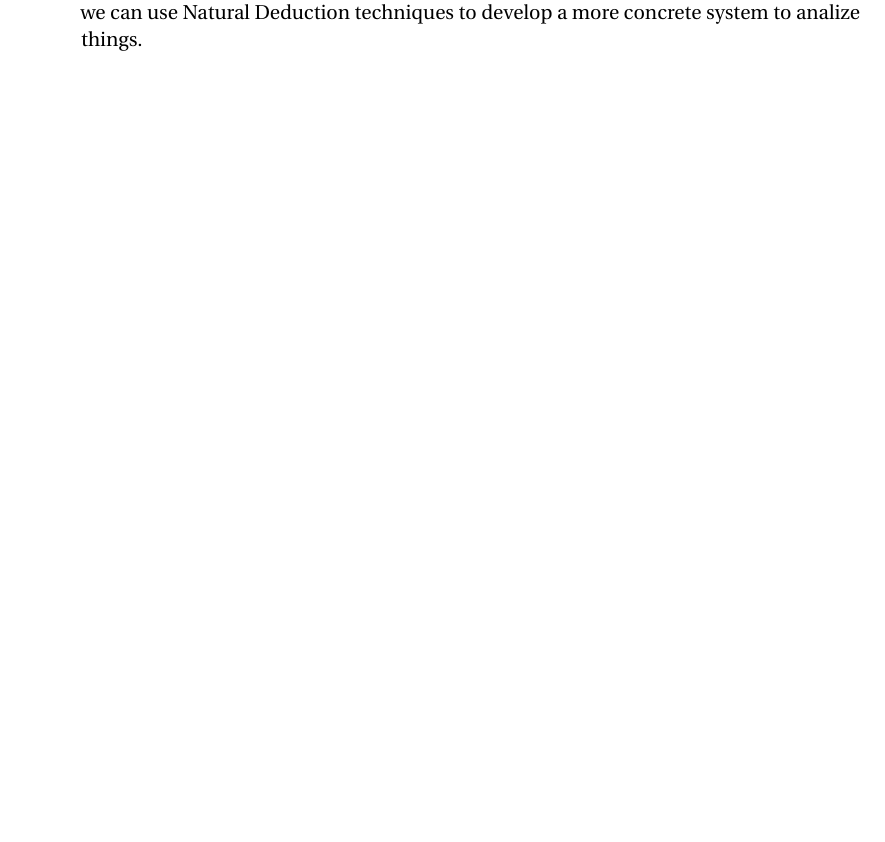
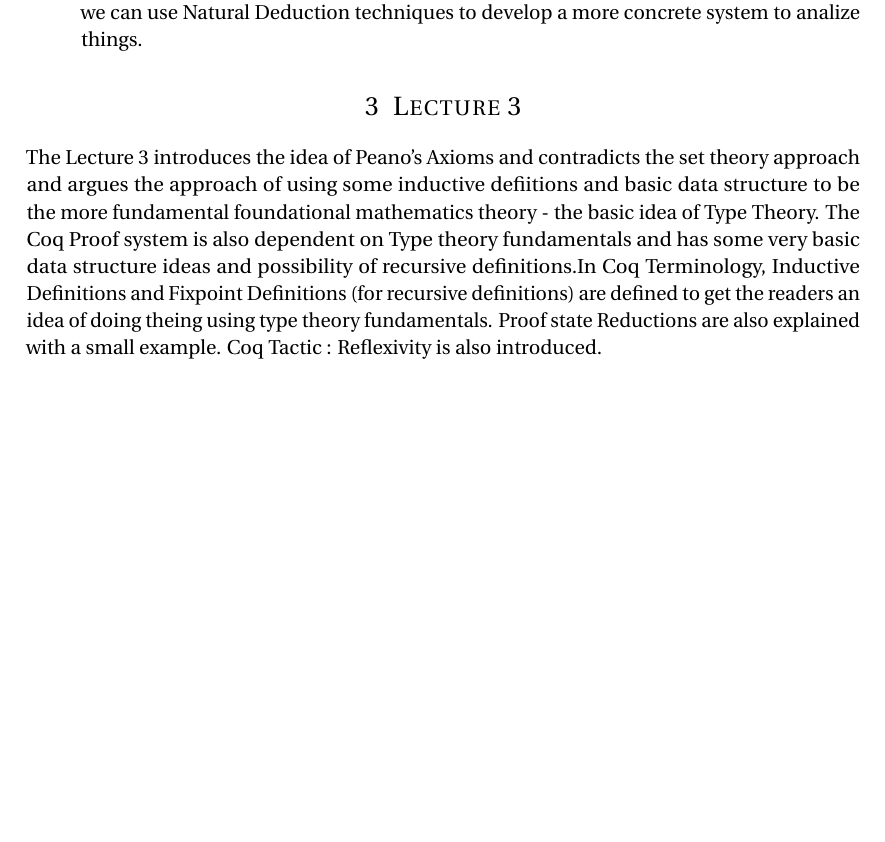
Before and after one commit to SatyendraBanjare/itp, a LaTeX document (notes/main.tex): part of page 2 of 2, cut so that both start at the same text, the shorter picture padded with empty space. Compiled offline with pdfLaTeX.

Commit message:
added lecture 3

```diff
--- a/notes/main.tex
+++ b/notes/main.tex
@@ -111,7 +111,11 @@ The lecture 2 introduces the idea of first order logic, propositional logic and
 	\item{ \textbf{First Order Logic} can be understood as a general mathematical statement made that may or may not have a constraint domain and range. A infinite possible cases may be generalized and hence 'Truth Table' analogue is diffficult to produce. In this case thus we can use Natural Deduction techniques to develop a more concrete system to analize things.
 
 	}
-
 \end{itemize}
 
+\section{Lecture 3}
+The Lecture 3 introduces the idea of Peano's Axioms and contradicts the set theory approach and argues the approach of using some inductive defiitions and basic data structure to be the more fundamental foundational mathematics theory - the basic idea of Type Theory. The Coq Proof system is also dependent on Type theory fundamentals and has some very basic data structure ideas and possibility of recursive definitions.In Coq Terminology, Inductive Definitions and Fixpoint Definitions (for recursive definitions) are defined to get the readers an idea of doing theing using type theory fundamentals. Proof state Reductions are also explained with a small example. Coq Tactic  : Reflexivity is also introduced.
+
+
+
 \end{document}
```
Also changed, not shown: notes/main.pdf.
